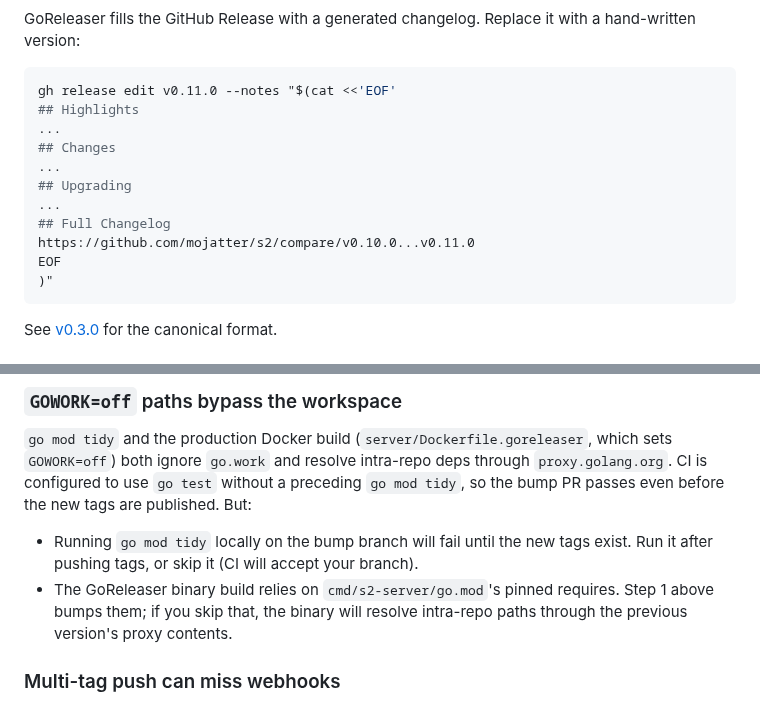
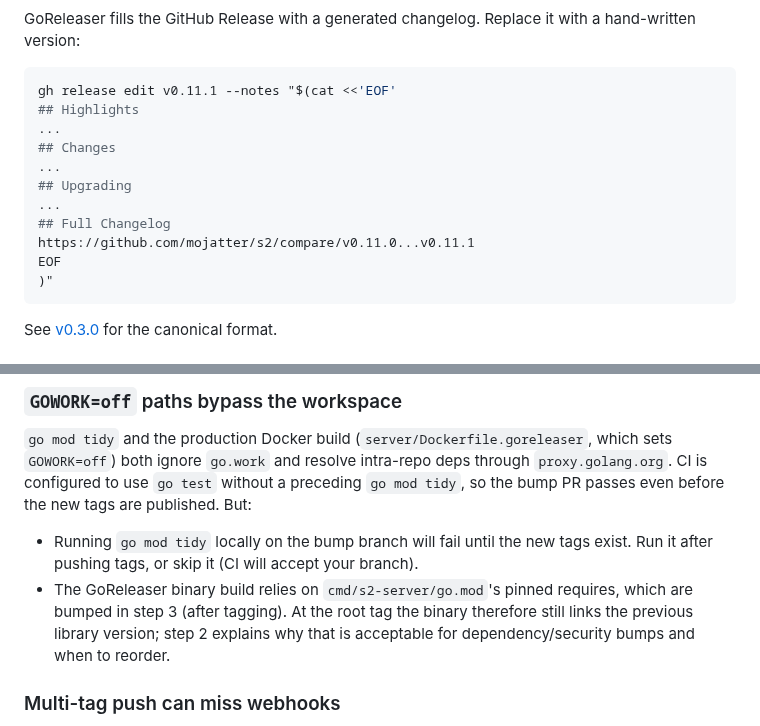
Before and after one commit to mojatter/s2, a Markdown page: docs/releasing.md, 2 parts joined by grey strips. Drawn GitHub-style.

````diff
--- a/docs/releasing.md
+++ b/docs/releasing.md
@@ -74,7 +120,7 @@ GoReleaser fills the GitHub Release with a generated changelog. Replace
 it with a hand-written version:
 
 ```sh
-gh release edit v0.11.0 --notes "$(cat <<'EOF'
+gh release edit v0.11.1 --notes "$(cat <<'EOF'
 ## Highlights
 ...
 ## Changes
@@ -82,7 +128,7 @@ gh release edit v0.11.0 --notes "$(cat <<'EOF'
 ## Upgrading
 ...
 ## Full Changelog
-https://github.com/mojatter/s2/compare/v0.10.0...v0.11.0
+https://github.com/mojatter/s2/compare/v0.11.0...v0.11.1
 EOF
 )"
 ```
@@ -119,9 +165,10 @@ the new tags are published. But:
   new tags exist. Run it after pushing tags, or skip it (CI will
   accept your branch).
 - The GoReleaser binary build relies on `cmd/s2-server/go.mod`'s
-  pinned requires. Step 1 above bumps them; if you skip that, the
-  binary will resolve intra-repo paths through the previous version's
-  proxy contents.
+  pinned requires, which are bumped in step 3 (after tagging). At the
+  root tag the binary therefore still links the previous library
+  version; step 2 explains why that is acceptable for
+  dependency/security bumps and when to reorder.
 
 ### Multi-tag push can miss webhooks
 
````
Also changed, not shown: other parts of docs/releasing.md (+71 -25 lines).
